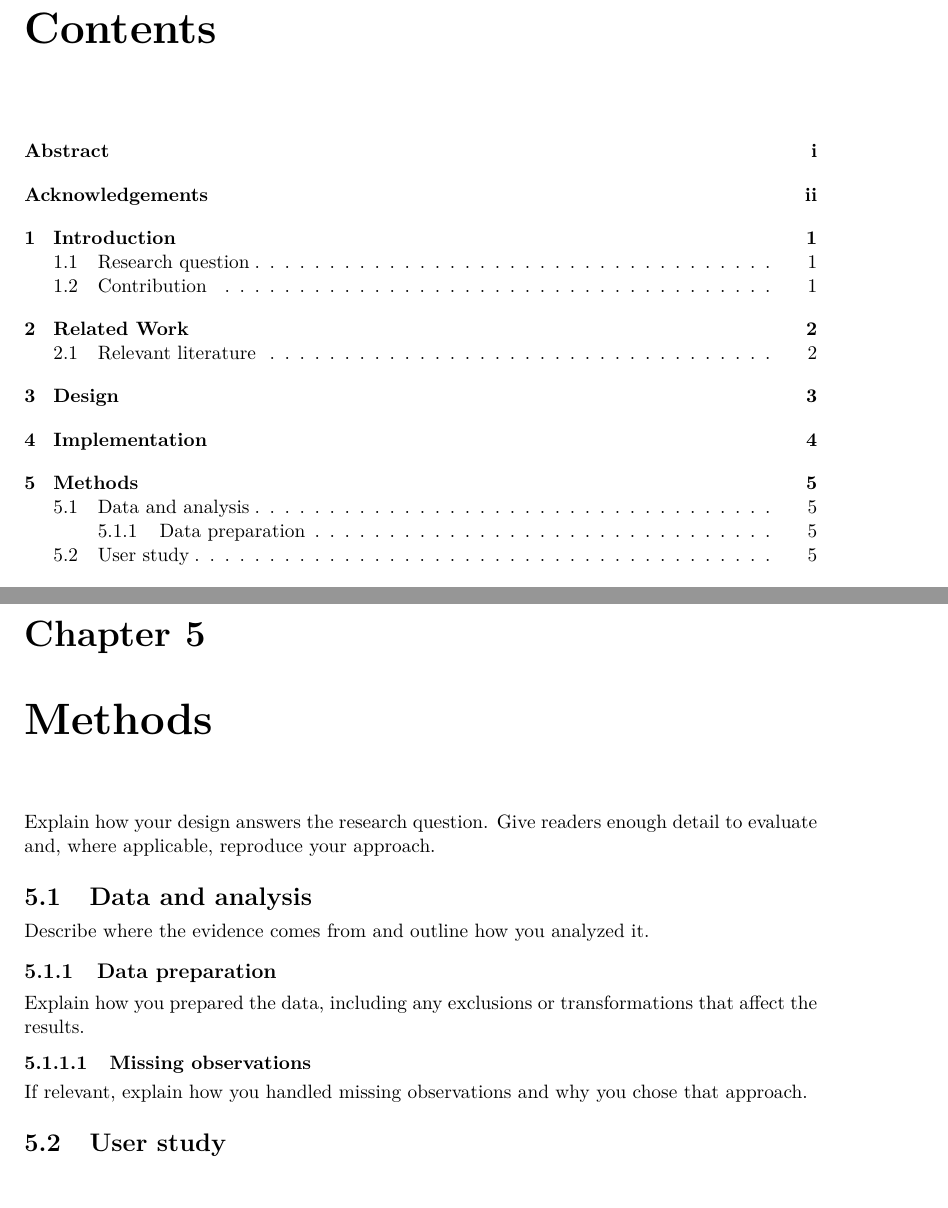
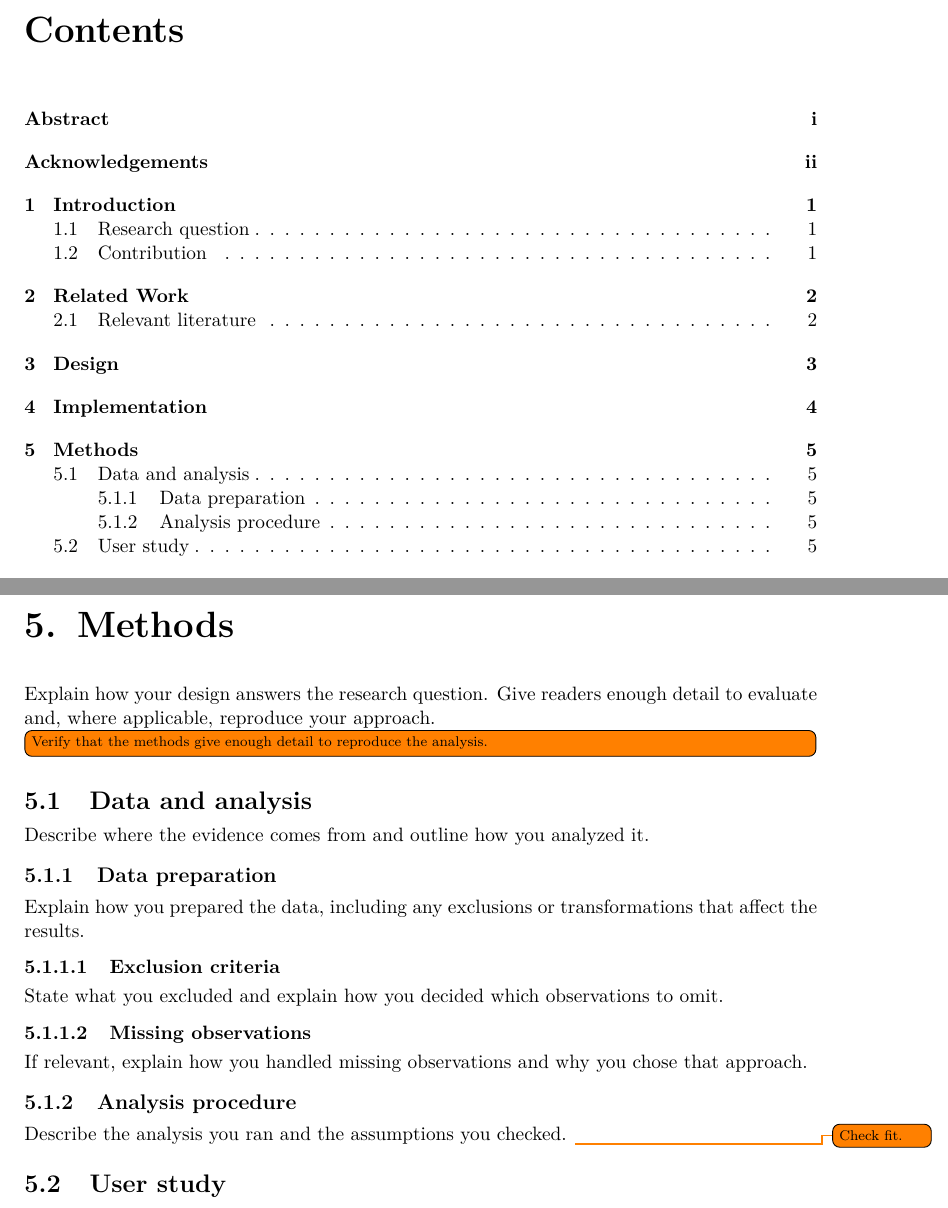
Before and after one commit to Casa-del-dev/Thesis_template, a LaTeX thesis (main.tex, which reads chapters/methods.tex): two parts of pages 4 and 9 of 15, joined at a grey line, cut so that both start at the same text. Compiled offline with pdfLaTeX.

Commit message:
Simplify chapter headings and demonstrate draft to-dos

```diff
--- a/chapters/methods.tex
+++ b/chapters/methods.tex
@@ -4,17 +4,28 @@
 Explain how your design answers the research question. Give readers enough
 detail to evaluate and, where applicable, reproduce your approach.
 
+\todo[inline]{Verify that the methods give enough detail to reproduce the analysis.}
+
 \section{Data and analysis}
 Describe where the evidence comes from and outline how you analyzed it.
 
+% Keep these subsections when each step needs its own explanation.
 \subsection{Data preparation}
 Explain how you prepared the data, including any exclusions or transformations
 that affect the results.
+
+\subsubsection{Exclusion criteria}
+State what you excluded and explain how you decided which observations to
+omit.
 
 \subsubsection{Missing observations}
 If relevant, explain how you handled missing observations and why you chose
 that approach.
 
+\subsection{Analysis procedure}
+Describe the analysis you ran and the assumptions you checked.
+\todo{Check fit.}
+
 % Keep this section if your thesis includes a user study.
 \section{User study}
 Describe the participants, tasks, procedure, and measures used to evaluate
--- a/main.tex
+++ b/main.tex
@@ -6,6 +6,10 @@
 \usepackage[pass]{geometry}
 \usepackage{titlesec}
 \usepackage{pgfplots}
+% Uncomment the next line to hide all draft notes for submission.
+% \PassOptionsToPackage{disable}{todonotes}
+\setlength{\marginparwidth}{20mm}
+\usepackage[textsize=scriptsize]{todonotes}
 \usepackage[authoryear,round]{natbib}
 \usepackage[nottoc,notlof,notlot]{tocbibind}
 \usepackage{hyperref}
@@ -17,6 +21,7 @@
 \setcounter{tocdepth}{2}
 
 % Keep chapter and section headings close to the text they introduce.
+\titleformat{\chapter}[hang]{\normalfont\huge\bfseries}{\thechapter.}{.5em}{}
 \titlespacing*{\chapter}{0pt}{8pt}{20pt}
 \titlespacing*{\section}{0pt}{2.5ex plus .5ex minus .2ex}{1ex}
 \titlespacing*{\subsection}{0pt}{2ex plus .5ex minus .2ex}{.8ex}
@@ -60,7 +65,7 @@
 \hypersetup{pageanchor=true}
 
 % Apply the thesis text margins after the title page.
-\newgeometry{margin=26mm}
+\newgeometry{margin=26mm,marginparwidth=20mm,marginparsep=3mm}
 \raggedbottom
 \hypersetup{hidelinks}
 \pagenumbering{roman}
```
Also changed, not shown: README.md, main.tex (1 more changed lines), 1 other file.
